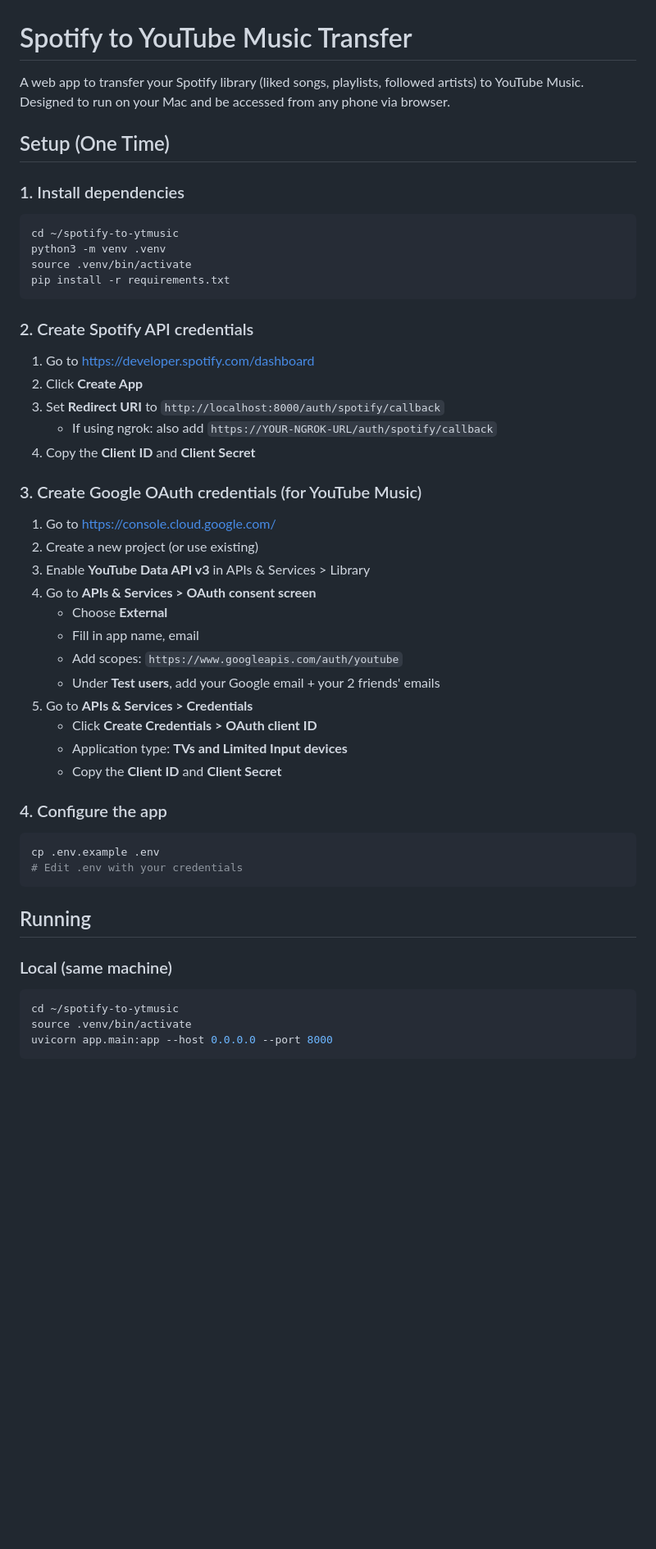
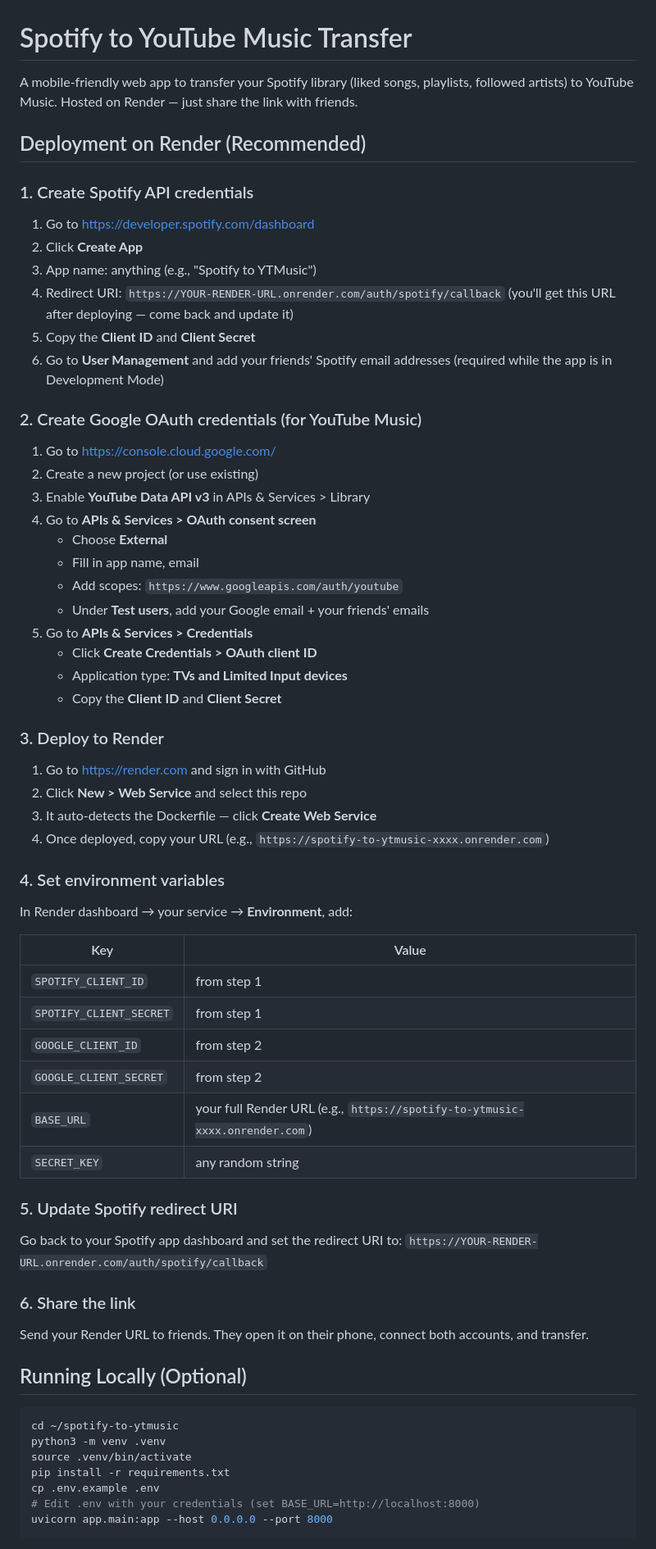
Before and after one commit to asafblevy/spotify-to-ytmusic, a Markdown page: README.md, the part around one of its changes. Shown at 82% size. Drawn GitHub-style; blank space fills up the shorter version.

Commit message:
Update README for Render deployment, add Dockerfile

````diff
--- a/README.md
+++ b/README.md
@@ -1,27 +1,21 @@
 # Spotify to YouTube Music Transfer
 
-A web app to transfer your Spotify library (liked songs, playlists, followed artists) to YouTube Music. Designed to run on your Mac and be accessed from any phone via browser.
+A mobile-friendly web app to transfer your Spotify library (liked songs, playlists, followed artists) to YouTube Music. Hosted on Render — just share the link with friends.
 
-## Setup (One Time)
+## Deployment on Render (Recommended)
 
-### 1. Install dependencies
-
-```bash
-cd ~/spotify-to-ytmusic
-python3 -m venv .venv
-source .venv/bin/activate
-pip install -r requirements.txt
-```
-
-### 2. Create Spotify API credentials
+### 1. Create Spotify API credentials
 
 1. Go to https://developer.spotify.com/dashboard
 2. Click **Create App**
-3. Set **Redirect URI** to `http://localhost:8000/auth/spotify/callback`
-   - If using ngrok: also add `https://YOUR-NGROK-URL/auth/spotify/callback`
-4. Copy the **Client ID** and **Client Secret**
+3. App name: anything (e.g., "Spotify to YTMusic")
+4. Redirect URI: `https://YOUR-RENDER-URL.onrender.com/auth/spotify/callback`
+   (you'll get this URL after deploying — come back and update it)
+5. Copy the **Client ID** and **Client Secret**
+6. Go to **User Management** and add your friends' Spotify email addresses
+   (required while the app is in Development Mode)
 
-### 3. Create Google OAuth credentials (for YouTube Music)
+### 2. Create Google OAuth credentials (for YouTube Music)
 
 1. Go to https://console.cloud.google.com/
 2. Create a new project (or use existing)
@@ -30,26 +24,50 @@ pip install -r requirements.txt
    - Choose **External**
    - Fill in app name, email
    - Add scopes: `https://www.googleapis.com/auth/youtube`
-   - Under **Test users**, add your Google email + your 2 friends' emails
+   - Under **Test users**, add your Google email + your friends' emails
 5. Go to **APIs & Services > Credentials**
    - Click **Create Credentials > OAuth client ID**
    - Application type: **TVs and Limited Input devices**
    - Copy the **Client ID** and **Client Secret**
 
-### 4. Configure the app
+### 3. Deploy to Render
 
-```bash
-cp .env.example .env
-# Edit .env with your credentials
-```
+1. Go to https://render.com and sign in with GitHub
+2. Click **New > Web Service** and select this repo
+3. It auto-detects the Dockerfile — click **Create Web Service**
+4. Once deployed, copy your URL (e.g., `https://spotify-to-ytmusic-xxxx.onrender.com`)
 
-## Running
+### 4. Set environment variables
 
-### Local (same machine)
+In Render dashboard → your service → **Environment**, add:
+
+| Key | Value |
+|-----|-------|
+| `SPOTIFY_CLIENT_ID` | from step 1 |
+| `SPOTIFY_CLIENT_SECRET` | from step 1 |
+| `GOOGLE_CLIENT_ID` | from step 2 |
+| `GOOGLE_CLIENT_SECRET` | from step 2 |
+| `BASE_URL` | your full Render URL (e.g., `https://spotify-to-ytmusic-xxxx.onrender.com`) |
+| `SECRET_KEY` | any random string |
+
+### 5. Update Spotify redirect URI
+
+Go back to your Spotify app dashboard and set the redirect URI to:
+`https://YOUR-RENDER-URL.onrender.com/auth/spotify/callback`
+
+### 6. Share the link
+
+Send your Render URL to friends. They open it on their phone, connect both accounts, and transfer.
+
+## Running Locally (Optional)
 
 ```bash
 cd ~/spotify-to-ytmusic
+python3 -m venv .venv
 source .venv/bin/activate
+pip install -r requirements.txt
+cp .env.example .env
+# Edit .env with your credentials (set BASE_URL=http://localhost:8000)
 uvicorn app.main:app --host 0.0.0.0 --port 8000
 ```
 
````
Also changed, not shown: other parts of README.md (+1 -29 lines).
